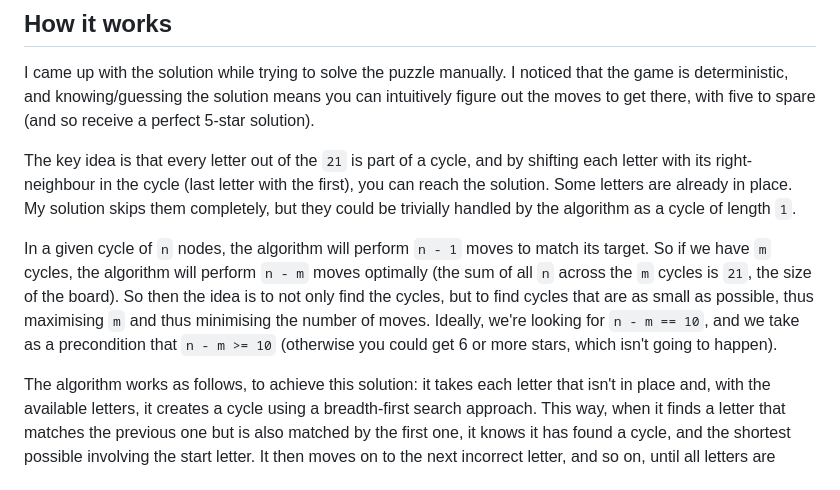
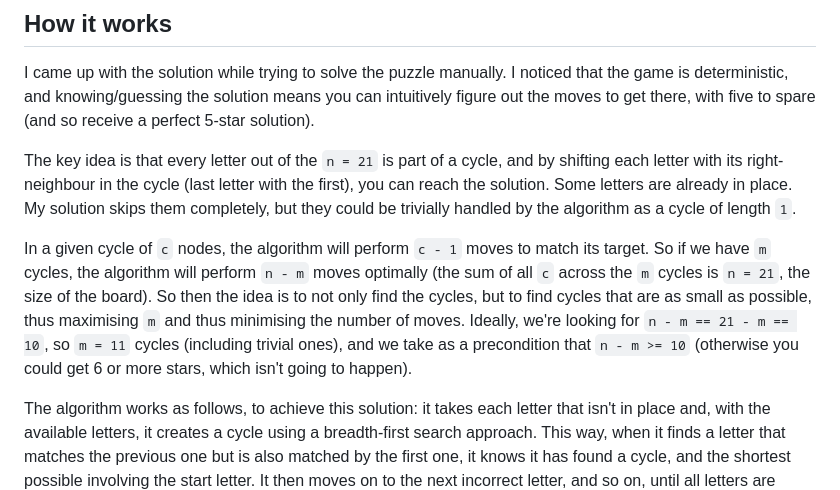
Before and after one commit to domi-s/wafflegame-solver, a Markdown page: README.md, the part around the change. Rendered like a GitHub page.

```diff
--- a/README.md
+++ b/README.md
@@ -8,9 +8,9 @@ It is built in C++ and only uses the standard library.
 
 I came up with the solution while trying to solve the puzzle manually. I noticed that the game is deterministic, and knowing/guessing the solution means you can intuitively figure out the moves to get there, with five to spare (and so receive a perfect 5-star solution).
 
-The key idea is that every letter out of the `21` is part of a cycle, and by shifting each letter with its right-neighbour in the cycle (last letter with the first), you can reach the solution. Some letters are already in place. My solution skips them completely, but they could be trivially handled by the algorithm as a cycle of length `1`.
+The key idea is that every letter out of the `n = 21` is part of a cycle, and by shifting each letter with its right-neighbour in the cycle (last letter with the first), you can reach the solution. Some letters are already in place. My solution skips them completely, but they could be trivially handled by the algorithm as a cycle of length `1`.
 
-In a given cycle of `n` nodes, the algorithm will perform `n - 1` moves to match its target. So if we have `m` cycles, the algorithm will perform `n - m` moves optimally (the sum of all `n` across the `m` cycles is `21`, the size of the board). So then the idea is to not only find the cycles, but to find cycles that are as small as possible, thus maximising `m` and thus minimising the number of moves. Ideally, we're looking for `n - m == 10`, and we take as a precondition that `n - m >= 10` (otherwise you could get 6 or more stars, which isn't going to happen).
+In a given cycle of `c` nodes, the algorithm will perform `c - 1` moves to match its target. So if we have `m` cycles, the algorithm will perform `n - m` moves optimally (the sum of all `c` across the `m` cycles is `n = 21`, the size of the board). So then the idea is to not only find the cycles, but to find cycles that are as small as possible, thus maximising `m` and thus minimising the number of moves. Ideally, we're looking for `n - m == 21 - m == 10`, so `m = 11` cycles (including trivial ones), and we take as a precondition that `n - m >= 10` (otherwise you could get 6 or more stars, which isn't going to happen).
 
 The algorithm works as follows, to achieve this solution: it takes each letter that isn't in place and, with the available letters, it creates a cycle using a breadth-first search approach. This way, when it finds a letter that matches the previous one but is also matched by the first one, it knows it has found a cycle, and the shortest possible involving the start letter. It then moves on to the next incorrect letter, and so on, until all letters are accounted for. It then generates a set of `solutionSteps` that are then displayed using the `displayPuzzle` function, highlighting the moves to be made with ANSI colour codes.
 
```
